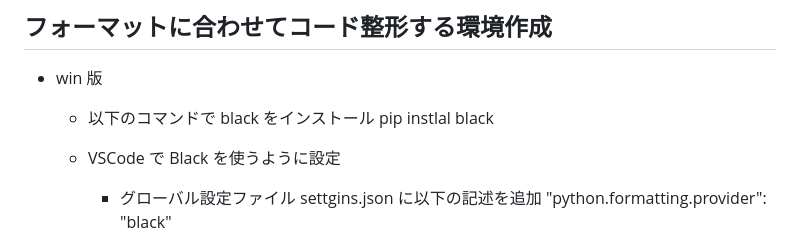
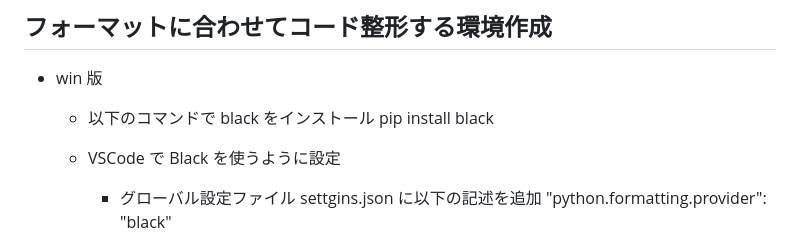
Before and after one commit to kuronokurujp/Stduy_language_Python, a Markdown page: README.md, the part around the change. Rendered like a GitHub page.

```diff
--- a/README.md
+++ b/README.md
@@ -170,7 +170,7 @@ Sample Python List
 -   win 版
 
     -   以下のコマンドで black をインストール
-        pip instlal black
+        pip install black
     -   VSCode で Black を使うように設定
 
         -   グローバル設定ファイル settgins.json に以下の記述を追加
```
